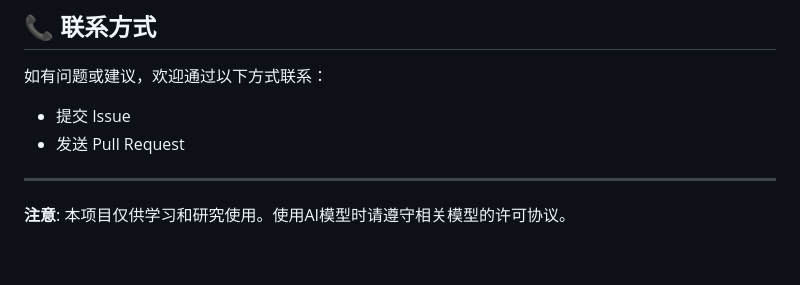
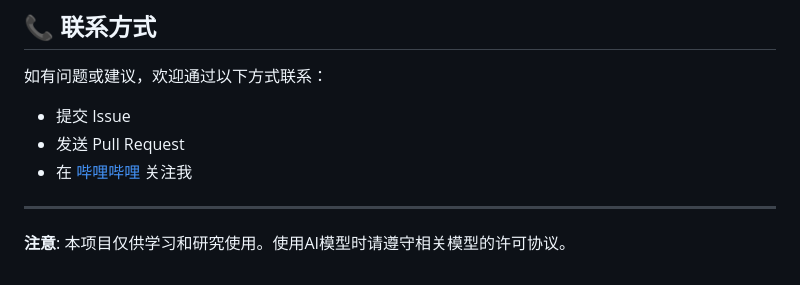
Before and after one commit to monologue82/Vox-Engine-Framework, a Markdown page: README-CN.md, the part around the change. Rendered like a GitHub page.

Commit message:
Add Bilibili profile link to contact section

```diff
--- a/README-CN.md
+++ b/README-CN.md
@@ -295,6 +295,7 @@ Vox-Engine-Framework/
 
 - 提交 Issue
 - 发送 Pull Request
+- 在 [哔哩哔哩](https://space.bilibili.com/1741551557) 关注我
 
 ---
 
```
Also changed, not shown: README.md (+1 -0 lines).
